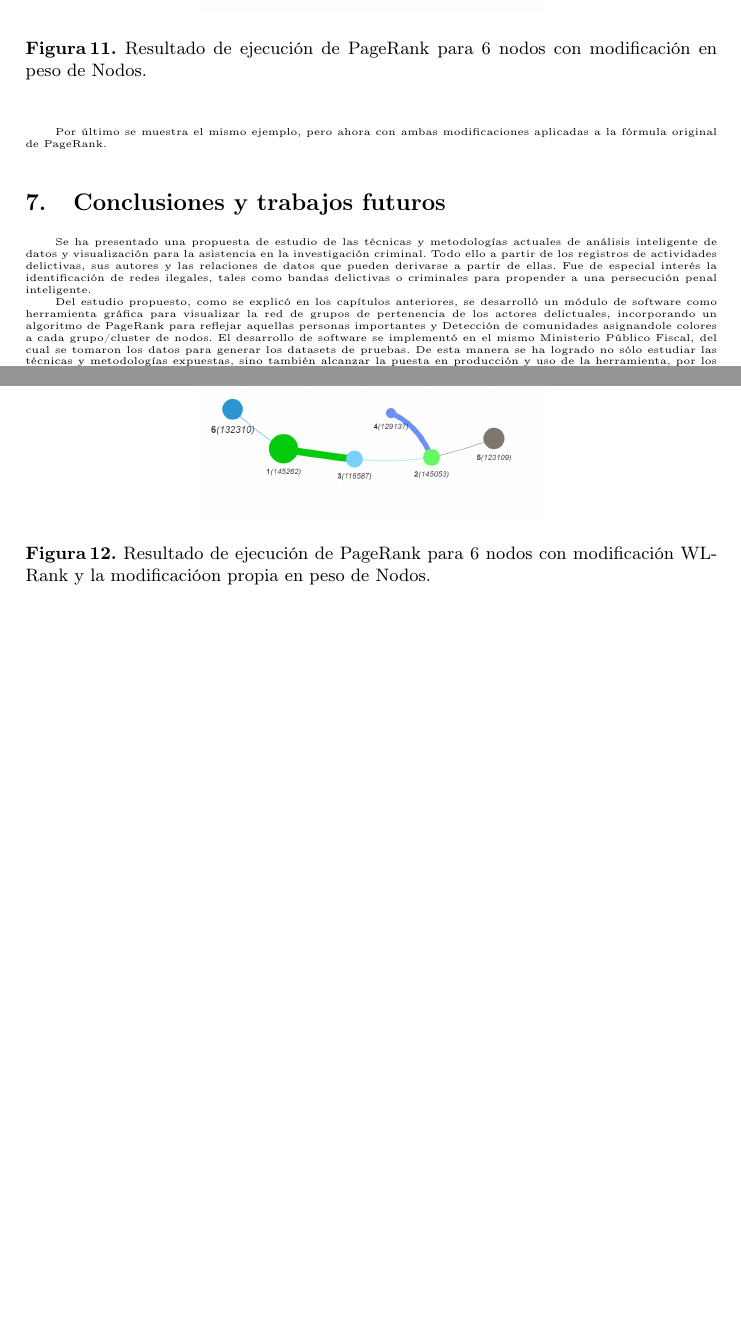
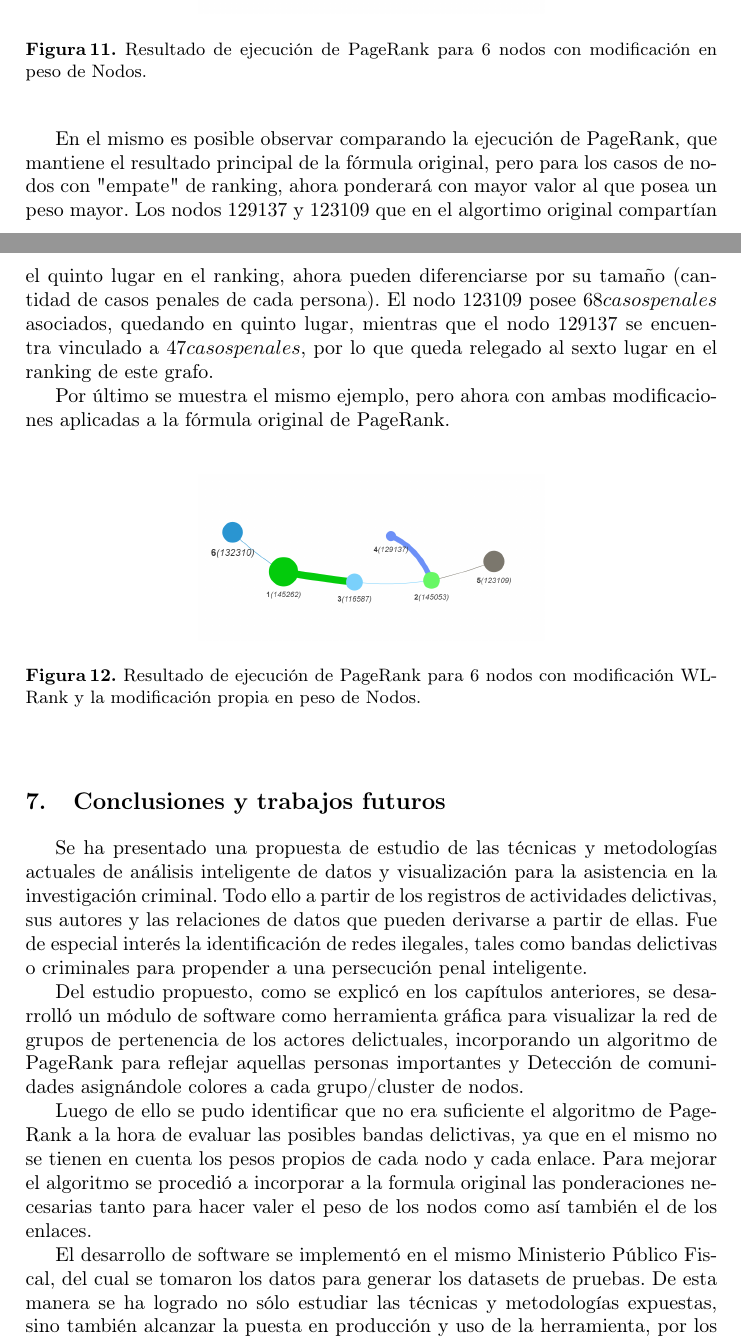
Before and after one commit to sebastianwahler/Paper-Journal-es-swahler, a LaTeX thesis (paper-swahler-journal-es.tex, which reads conclusion.tex, peso-nodos-enlaces.tex): two parts of pages 19 and 20 of 22 before the commit and two parts of pages 19 and 20 of 23 after it, joined at a grey line, cut so that both start at the same text, the shorter picture padded with empty space. Compiled offline with pdfLaTeX; a LaTeX package or settings file that is missing is left out.

Commit message:
Se completa la idea de peso en nodos

```diff
--- a/conclusion.tex
+++ b/conclusion.tex
@@ -1,6 +1,9 @@
 Se ha presentado una propuesta de estudio de las técnicas y metodologías actuales de análisis inteligente de datos y visualización para la asistencia en la investigación criminal. Todo ello a partir de los registros de actividades delictivas, sus autores y las relaciones de datos que pueden derivarse a partir de ellas. Fue de especial interés la identificación de redes ilegales, tales como bandas delictivas o criminales para propender a una persecución penal inteligente.
 
-Del estudio propuesto, como se explicó en los capítulos anteriores, se desarrolló un módulo de software como herramienta gráfica para visualizar la red de grupos de pertenencia de los actores delictuales, incorporando un algoritmo de PageRank para reflejar aquellas personas importantes y Detección de comunidades asignandole colores a cada grupo/cluster de nodos.
+Del estudio propuesto, como se explicó en los capítulos anteriores, se desarrolló un módulo de software como herramienta gráfica para visualizar la red de grupos de pertenencia de los actores delictuales, incorporando un algoritmo de PageRank para reflejar aquellas personas importantes y Detección de comunidades asignándole colores a cada grupo/cluster de nodos.
+
+Luego de ello se pudo identificar que no era suficiente el algoritmo de PageRank a la hora de evaluar las posibles bandas delictivas, ya que en el mismo no se tienen en cuenta los pesos propios de cada nodo y cada enlace. Para mejorar el algoritmo se procedió a incorporar a la formula original las ponderaciones necesarias tanto para hacer valer el peso de los nodos como así también el de los enlaces.
+
 El desarrollo de software se implementó en el mismo Ministerio Público Fiscal, del cual se tomaron los datos para generar los datasets de pruebas. De esta manera se ha logrado no sólo estudiar las técnicas y metodologías expuestas, sino también alcanzar la puesta en producción y uso de la herramienta, por los propios actores de la investigación.
 
 Las primeras impresiones de aquellos especialistas de investigaciones penales han sido muy satisfactorias y permiten evaluar a este trabajo como el inicio de futuros desarrollos visuales para el apoyo a la toma de decisiones en la investigación penal.
--- a/peso-nodos-enlaces.tex
+++ b/peso-nodos-enlaces.tex
@@ -86,11 +89,13 @@ A continuación se muestra el mismo ejemplo de 6 nodos mostrado con anterioridad
 	\label{fig:6nodos-pageRank-peso-nodos}
 \end{figure}
 
+En el mismo es posible observar comparando la ejecución de PageRank, que mantiene el resultado principal de la fórmula original, pero para los casos de nodos con "empate" de ranking, ahora ponderará con mayor valor al que posea un peso mayor. Los nodos $129137$ y $123109$ que en el algortimo original compartían el quinto lugar en el ranking, ahora pueden diferenciarse por su tamaño (cantidad de casos penales de cada persona). El nodo $123109$ posee $68 casos penales$ asociados, quedando en quinto lugar, mientras que el nodo $129137$ se encuentra vinculado a $47 casos penales$, por lo que queda relegado al sexto lugar en el ranking de este grafo.
+
 Por último se muestra el mismo ejemplo, pero ahora con ambas modificaciones aplicadas a la fórmula original de PageRank.
 
 \begin{figure}
 	\centering
 	\includegraphics[width=0.50\linewidth]{6nodos-pageRank-peso-nodos-enlaces.png}
-	\caption{Resultado de ejecución de PageRank para 6 nodos con modificación WLRank y la modificacióon propia en peso de Nodos.}
+	\caption{Resultado de ejecución de PageRank para 6 nodos con modificación WLRank y la modificación propia en peso de Nodos.}
 	\label{fig:6nodos-pageRank-peso-nodos-enlaces}
 \end{figure}
```
Also changed, not shown: paper-swahler-journal-es.pdf, peso-nodos-enlaces.tex (5 more changed lines), 3 other files.
